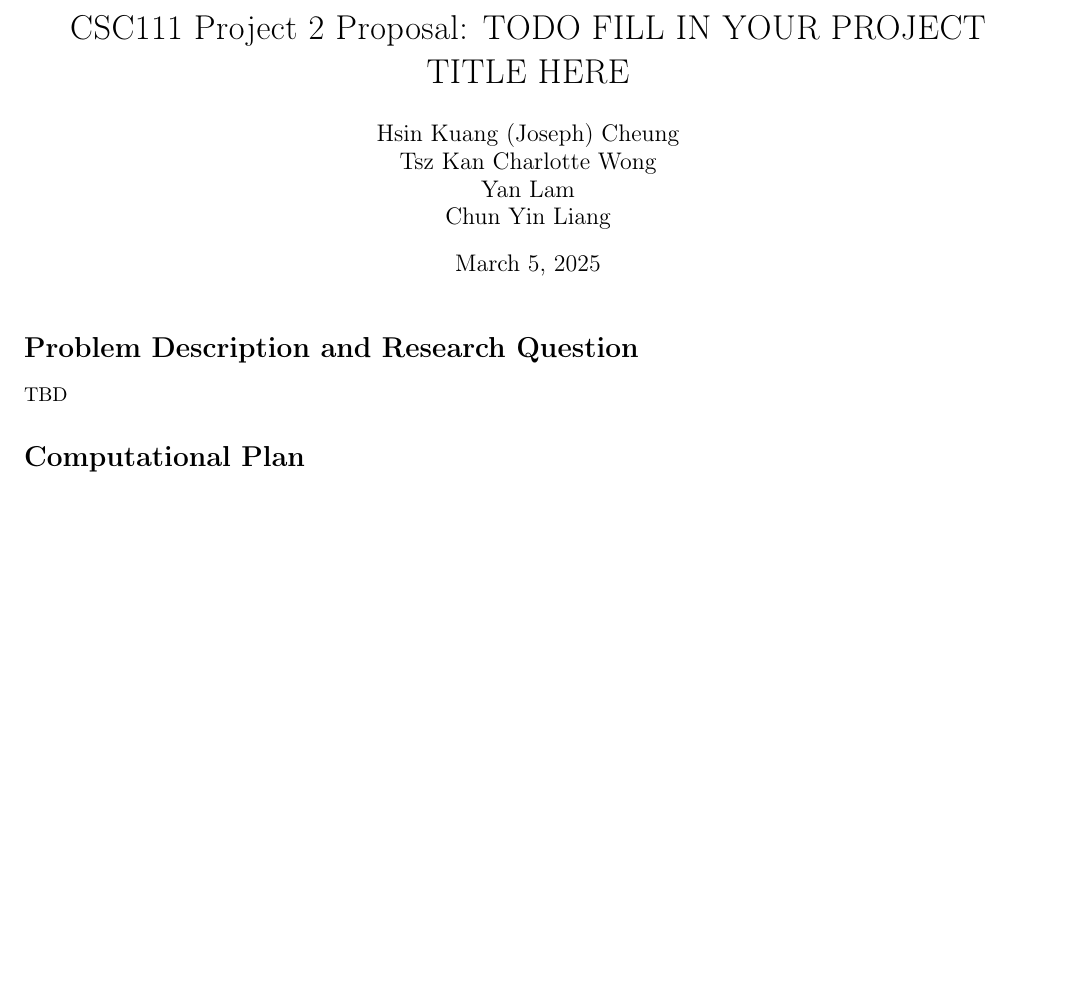
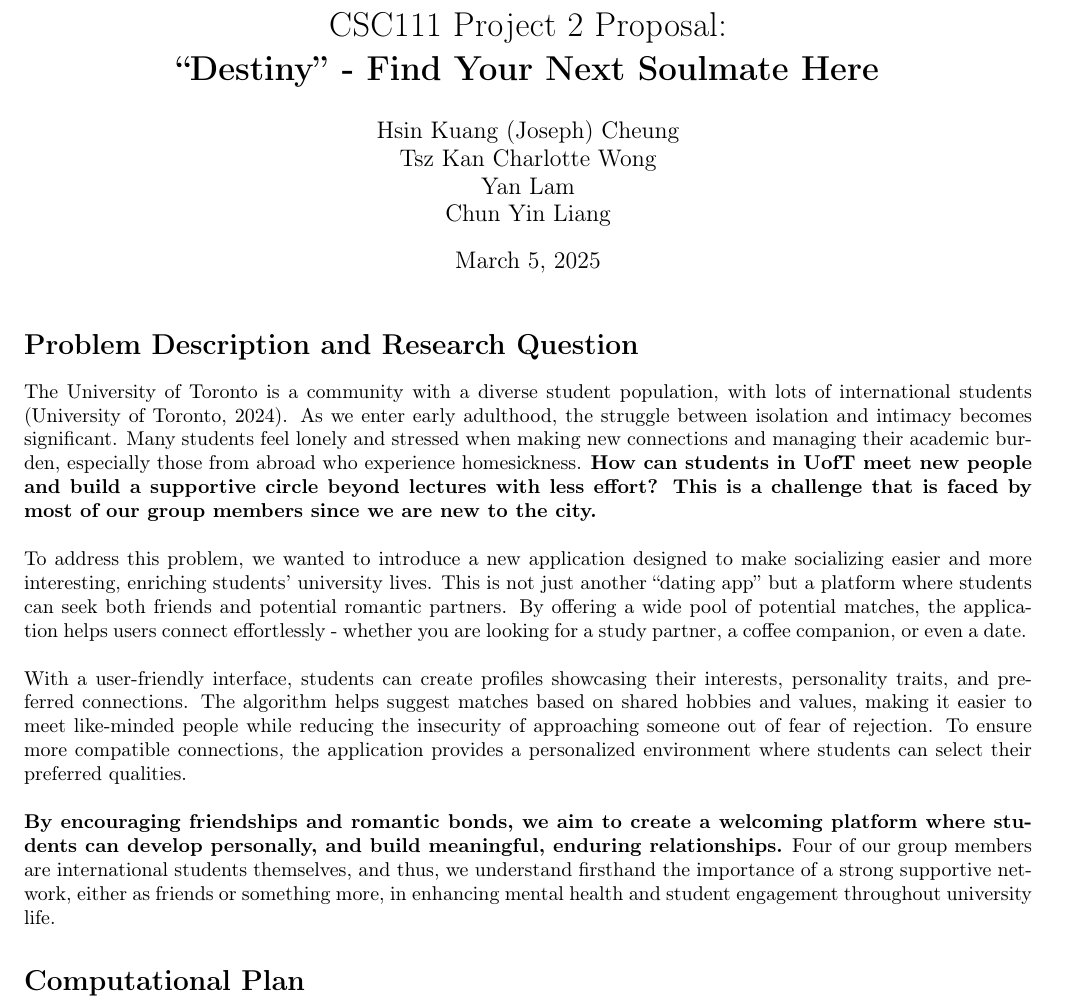
Before and after one commit to JosephCheung0327/CSC111-Project-2, a LaTeX document (project_proposal 2.tex): part of page 1 of 2, cut at the place of the change, the shorter picture padded with empty space. Compiled offline with pdfLaTeX.

Commit message:
updated title and problem description

```diff
--- a/project_proposal 2.tex
+++ b/project_proposal 2.tex
@@ -6,7 +6,7 @@
 \usepackage{hyperref}
 \urlstyle{same}
 
-\title{CSC111 Project 2 Proposal: TODO FILL IN YOUR PROJECT TITLE HERE}
+\title{CSC111 Project 2 Proposal: \\ \textbf{“Destiny” - Find Your Next Soulmate Here}}
 \author{Hsin Kuang (Joseph) Cheung \\ Tsz Kan Charlotte Wong \\ Yan Lam \\ Chun Yin Liang}
 \date{\today}
 
@@ -15,7 +15,24 @@
 
 \section*{Problem Description and Research Question}
 
-TBD
+The University of Toronto is a community with a diverse student population, with lots of international students (University of Toronto, 2024).
+As we enter early adulthood, the struggle between isolation and intimacy becomes significant.
+Many students feel lonely and stressed when making new connections and managing their academic burden, especially those from abroad who experience homesickness.
+\textbf{How can students in UofT meet new people and build a supportive circle beyond lectures with less effort?
+This is a challenge that is faced by most of our group members since we are new to the city.}
+\\
+\\
+To address this problem, we wanted to introduce a new application designed to make socializing easier and more interesting, enriching students’ university lives.
+This is not just another “dating app” but a platform where students can seek both friends and potential romantic partners. By offering a wide pool of potential matches, the application helps users connect effortlessly - whether you are looking for a study partner, a coffee companion, or even a date.
+\\
+\\
+With a user-friendly interface, students can create profiles showcasing their interests, personality traits, and preferred connections.
+The algorithm helps suggest matches based on shared hobbies and values, making it easier to meet like-minded people while reducing the insecurity of approaching someone out of fear of rejection. To ensure more compatible connections, the application provides a personalized environment where students can select their preferred qualities.
+\\
+\\
+\textbf{By encouraging friendships and romantic bonds, we aim to create a welcoming platform where students can develop personally, and build meaningful, enduring relationships.}
+Four of our group members are international students themselves, and thus, we understand firsthand the importance of a strong supportive network, either as friends or something more, in enhancing mental health and student engagement throughout university life.
+
 
 \section*{Computational Plan}
 
```
Also changed, not shown: out/project_proposal 2.pdf, 3 other files.
